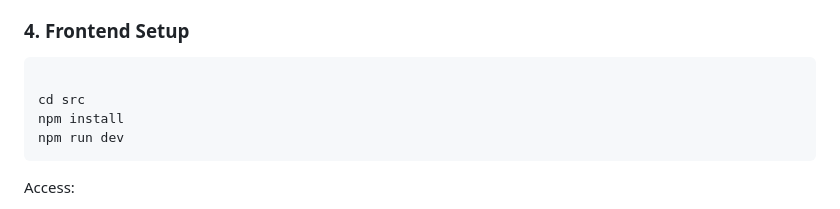
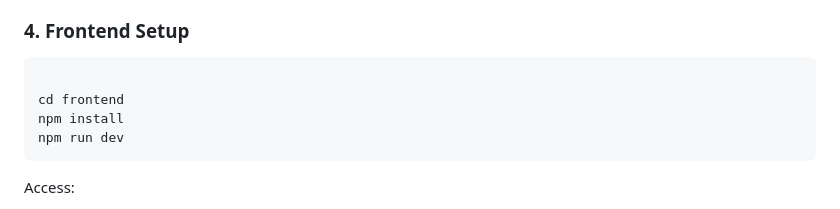
Before and after one commit to CapBraco/7fit7, a Markdown page: README.md, the part around the change. Rendered like a GitHub page.

Commit message:
Update directory path for frontend setup

````diff
--- a/README.md
+++ b/README.md
@@ -104,7 +104,7 @@ python manage.py runserver
 ### 4. Frontend Setup
 ```bash
 
-cd src
+cd frontend
 npm install
 npm run dev
 ```
````
